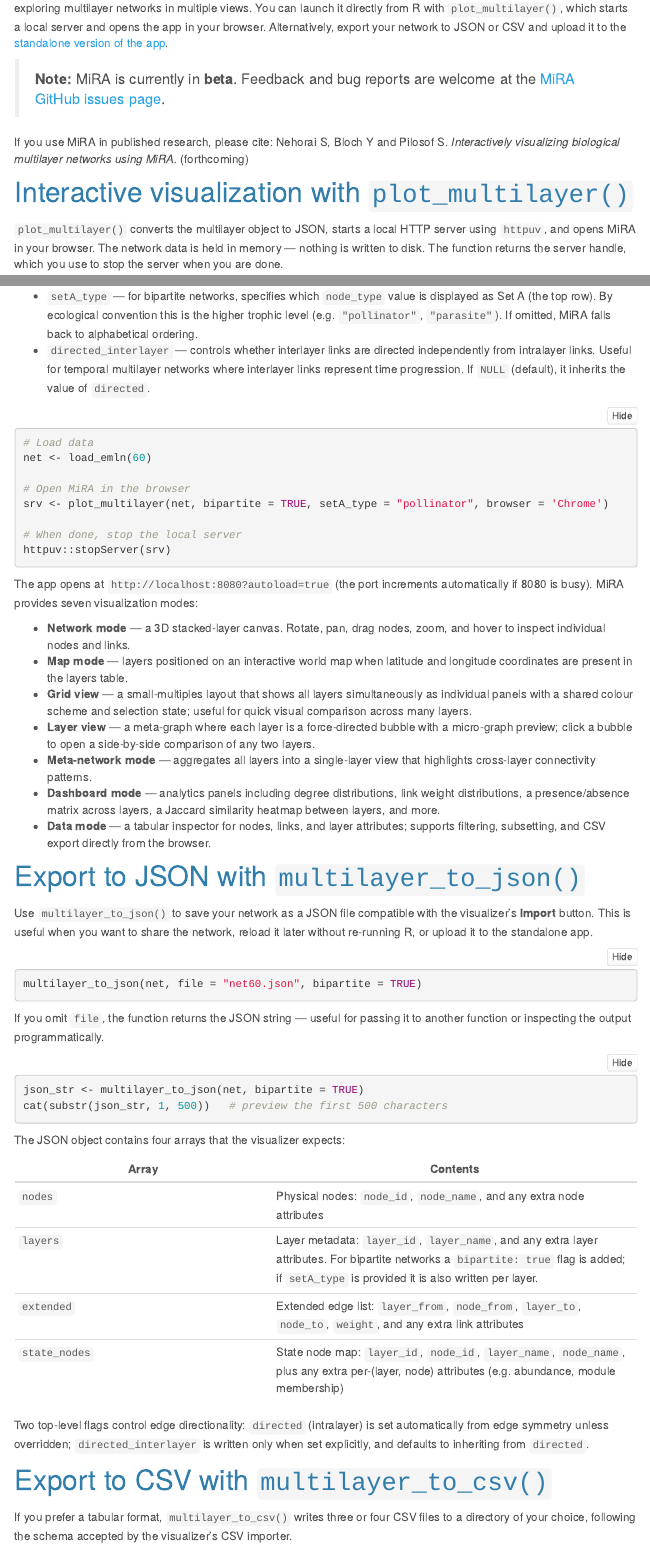
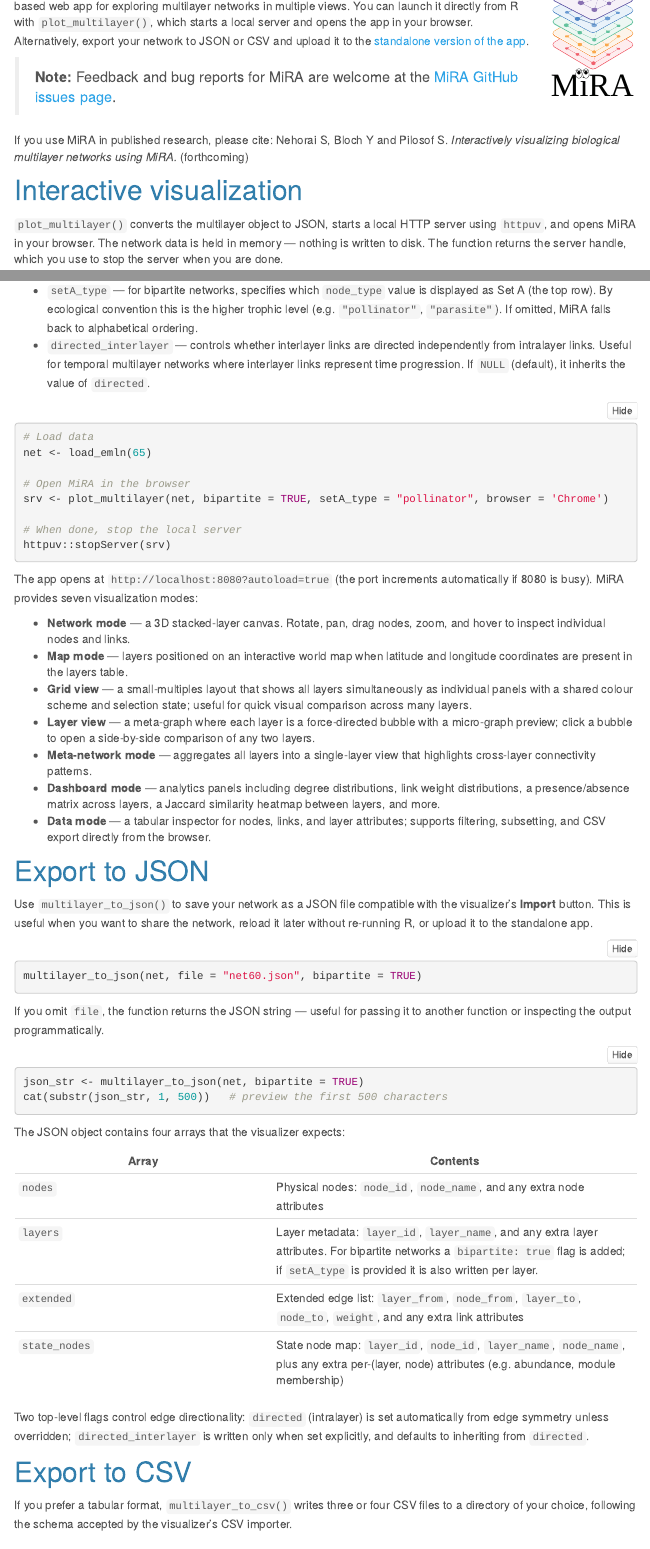
Before and after one commit to Ecological-Complexity-Lab/emln, an R Markdown document (website/website_source/plotting.Rmd): the page in a window 1100 px wide, from 320 px down, and a second part further down, joined at a grey line. Rendered offline with R 4.5, knitr and Pandoc, with nearby package versions; some code elsewhere in the file could not run offline; menus at the side of the page are left out.

Commit message:
website: fixing typos and improve plotting page

````diff
--- a/website/website_source/_site.yml
+++ b/website/website_source/_site.yml
@@ -13,7 +13,7 @@
       href: data.html
     - text: "Analysis example"
       href: analysis_example.html
-    - text: "Plotting with MiRa"
+    - text: "Plotting with MiRA"
       href: plotting.html
     - text: "About and feedback"
       href: about.html
--- a/website/website_source/plotting.Rmd
+++ b/website/website_source/plotting.Rmd
@@ -30,2 +30 @@
 
-> **Note:** MiRA is currently in **beta**. Feedback and bug reports are welcome at the [MiRA GitHub issues page](https://github.com/Ecological-Complexity-Lab/MiRA/issues).
@@ -32,8 +33,9 @@
+> **Note:** Feedback and bug reports for MiRA are welcome at the [MiRA GitHub issues page](https://github.com/Ecological-Complexity-Lab/MiRA/issues).
 
 If you use MiRA in published research, please cite: Nehorai S, Bloch Y and Pilosof S. *Interactively visualizing biological multilayer networks using MiRA.* (forthcoming)
 
 
-# Interactive visualization with `plot_multilayer()`
+# Interactive visualization
 
 `plot_multilayer()` converts the multilayer object to JSON, starts a local HTTP server using `httpuv`, and opens MiRA in your browser. The network data is held in memory — nothing is written to disk. The function returns the server handle, which you use to stop the server when you are done.
 
@@ -46,7 +48,7 @@
 
 ```{r plot_multilayer, eval=FALSE}
 # Load data
-net <- load_emln(60)
+net <- load_emln(65)
 
 # Open MiRA in the browser
 srv <- plot_multilayer(net, bipartite = TRUE, setA_type = "pollinator", browser = 'Chrome')
@@ -65,7 +67,7 @@
 - **Dashboard mode** — analytics panels including degree distributions, link weight distributions, a presence/absence matrix across layers, a Jaccard similarity heatmap between layers, and more.
 - **Data mode** — a tabular inspector for nodes, links, and layer attributes; supports filtering, subsetting, and CSV export directly from the browser.
 
-# Export to JSON with `multilayer_to_json()`
+# Export to JSON
 
 Use `multilayer_to_json()` to save your network as a JSON file compatible with the visualizer's **Import** button. This is useful when you want to share the network, reload it later without re-running R, or upload it to the standalone app.
 
@@ -91,7 +93,7 @@
 
 Two top-level flags control edge directionality: `directed` (intralayer) is set automatically from edge symmetry unless overridden; `directed_interlayer` is written only when set explicitly, and defaults to inheriting from `directed`.
 
-# Export to CSV with `multilayer_to_csv()`
+# Export to CSV
 
 If you prefer a tabular format, `multilayer_to_csv()` writes three or four CSV files to a directory of your choice, following the schema accepted by the visualizer's CSV importer.
 
````
Also changed, not shown: website/website_source/MiRA_logo.svg (added), website/website_source/plotting.Rmd (4 more changed lines), 8 other files.
